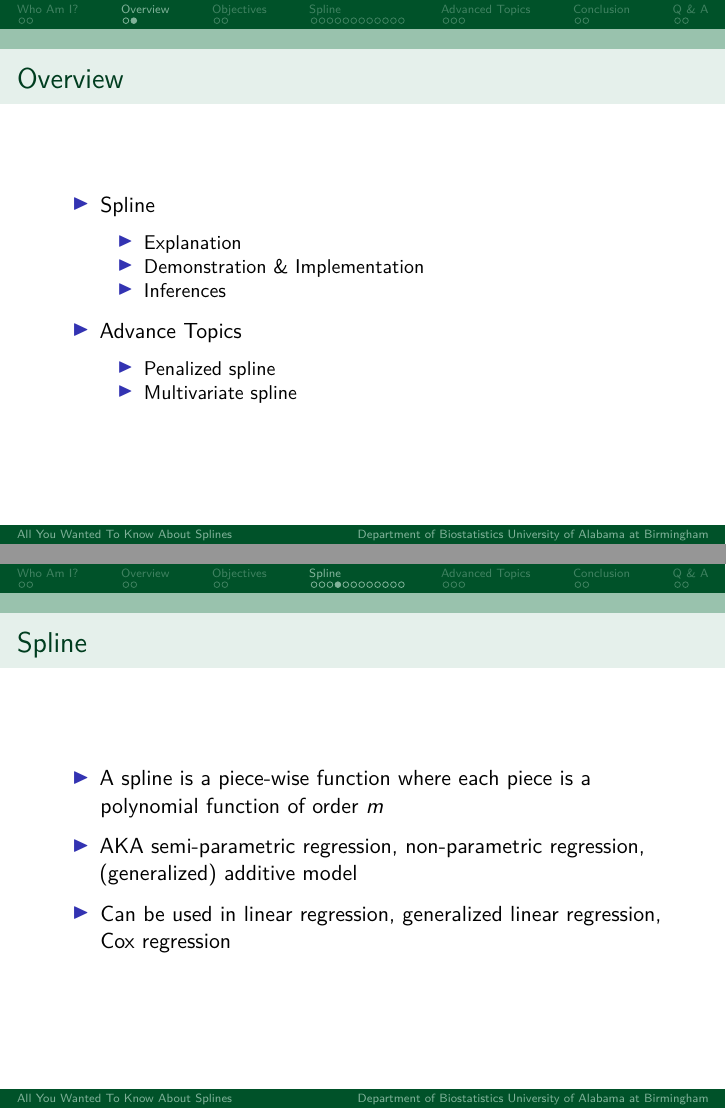
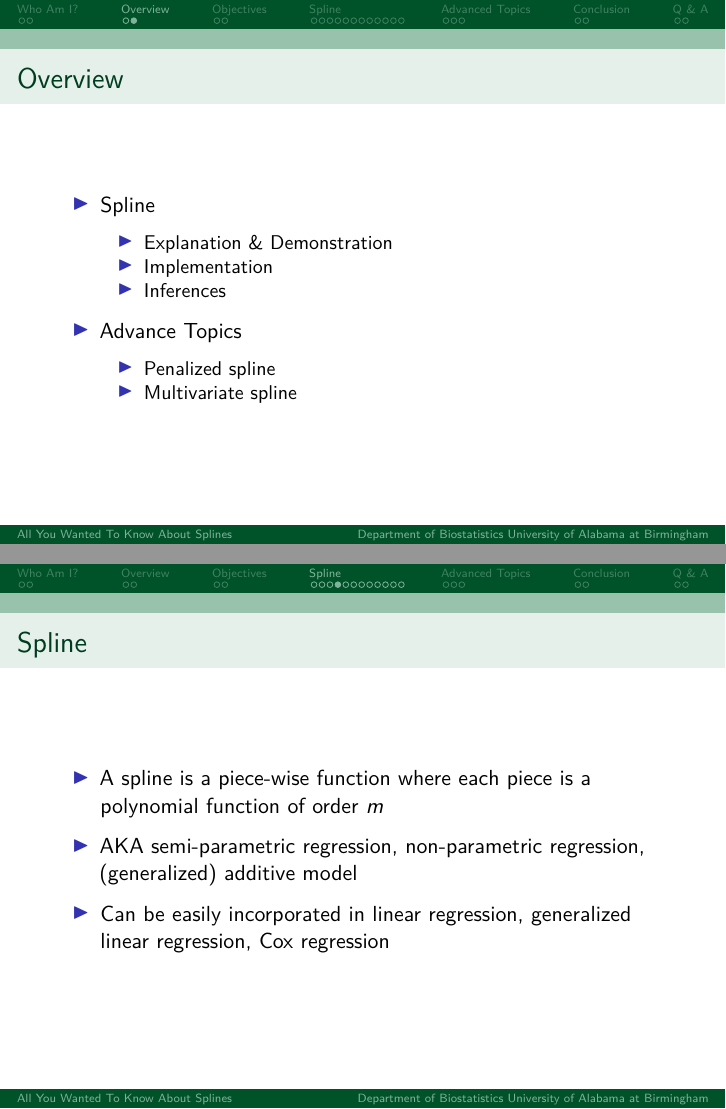
Before and after one commit to boyiguo1/Talk-Spline_presentation, an R Markdown document (spline_review_presentation.Rmd): pages 5 and 11 of 26, joined at a grey line. Rendered offline with R 4.5, knitr and Pandoc, then LaTeX, with nearby package versions.

Commit message:
Update Slides

```diff
--- a/spline_review_presentation.Rmd
+++ b/spline_review_presentation.Rmd
@@ -42,8 +42,8 @@ knitr::opts_chunk$set(echo = TRUE)
 # Overview
 * Spline
 
-  * Explanation
-  * Demonstration & Implementation
+  * Explanation & Demonstration
+  * Implementation
   * Inferences
 
 * Advance Topics
@@ -88,7 +90,7 @@ knitr::opts_chunk$set(echo = TRUE)
 * AKA semi-parametric regression, non-parametric regression, (generalized) additive model
 
 <!-- buzz word for grant writing. Little niche here, semi-parametric and non-parametric regression could be a little broader concept. -->
-* Can be used in linear regression, generalized linear regression, Cox regression
+* Can be easily incorporated in linear regression, generalized linear regression, Cox regression
 
 ## Spline Components
 * Order/degree of the polynomial function, $m$
```
Also changed, not shown: spline_review_presentation.pdf (added), spline_review_presentation.Rmd (4 more changed lines).
